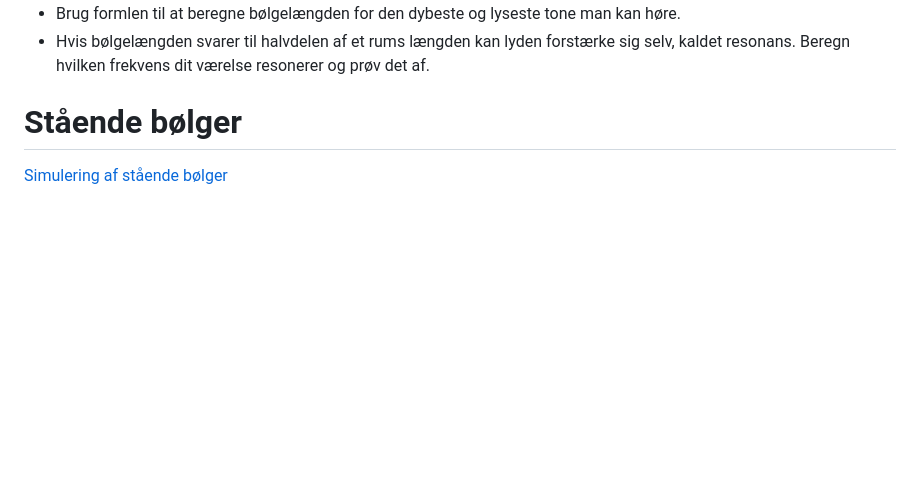
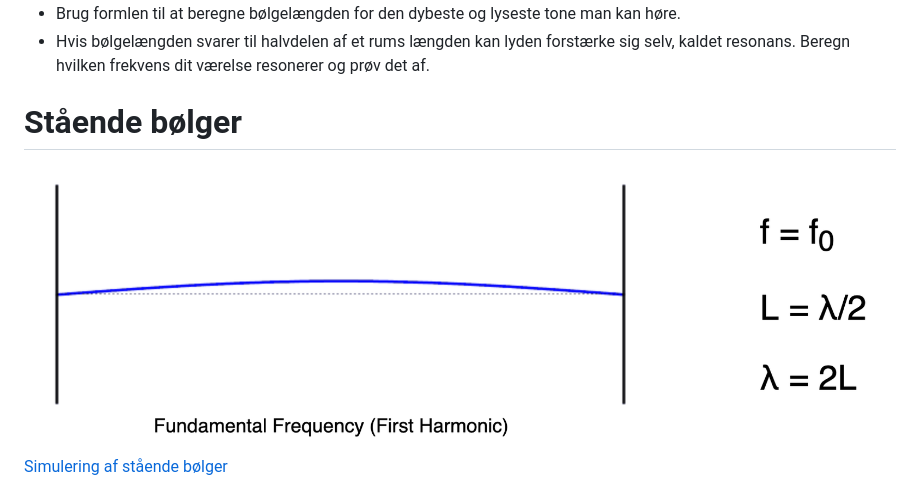
Before and after one commit to mpsteenstrup/fysik, a Markdown page: lyd.md, the part around the change printed below. Rendered like a GitHub page; pictures changed too: billeder/fundamental.png (added); blank space fills up the shorter version.

```diff
--- a/lyd.md
+++ b/lyd.md
@@ -70,4 +70,5 @@ Det menneskelige ører kan høre lyde mellem 20Hz og 20000Hz, hvilket er ret imp
 
 # Stående bølger
 
+![Simulering af stående bølger](billeder/fundamental.png)
 [Simulering af stående bølger](http://ophysics.com/waves6.html)
```
Also changed, not shown: other parts of lyd.md (+3 -0 lines).
